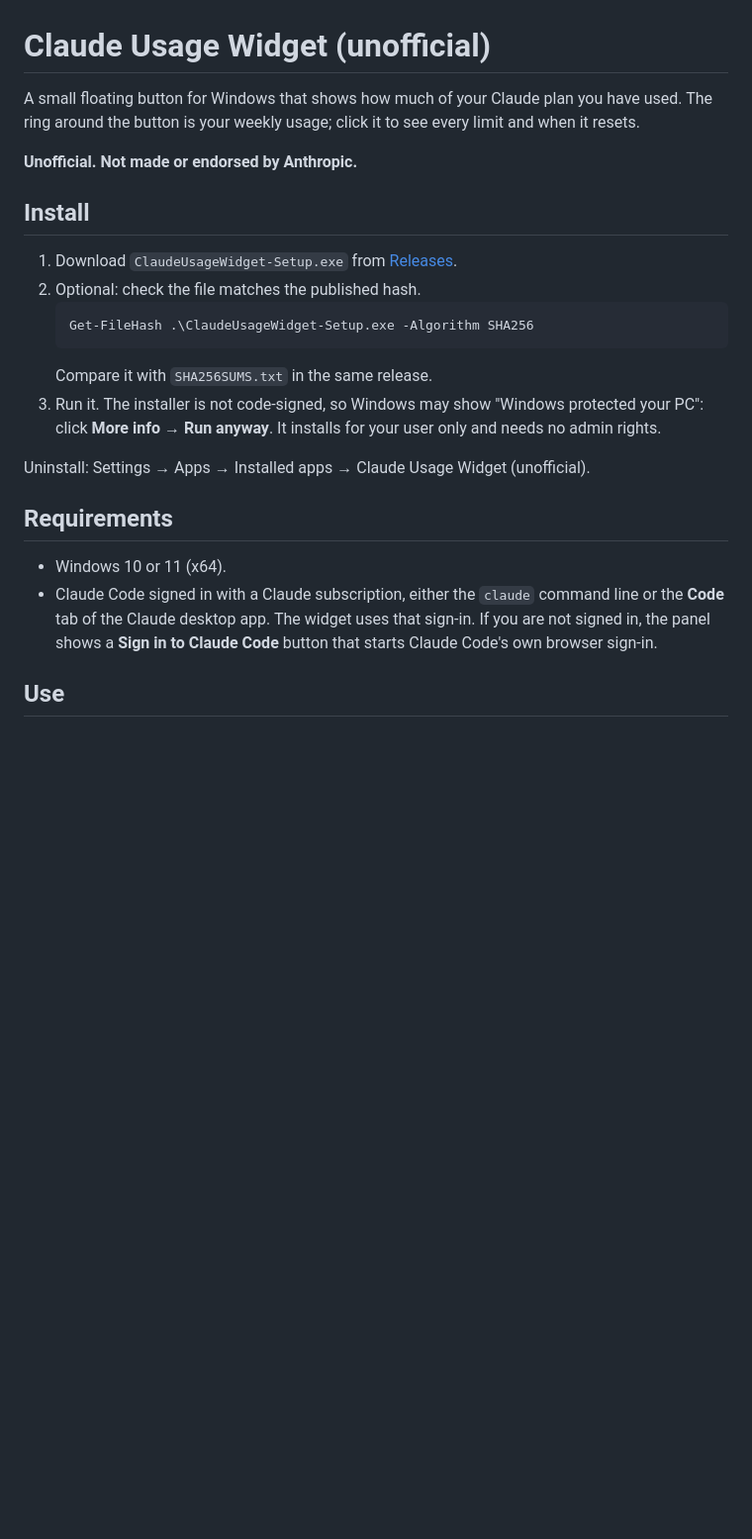
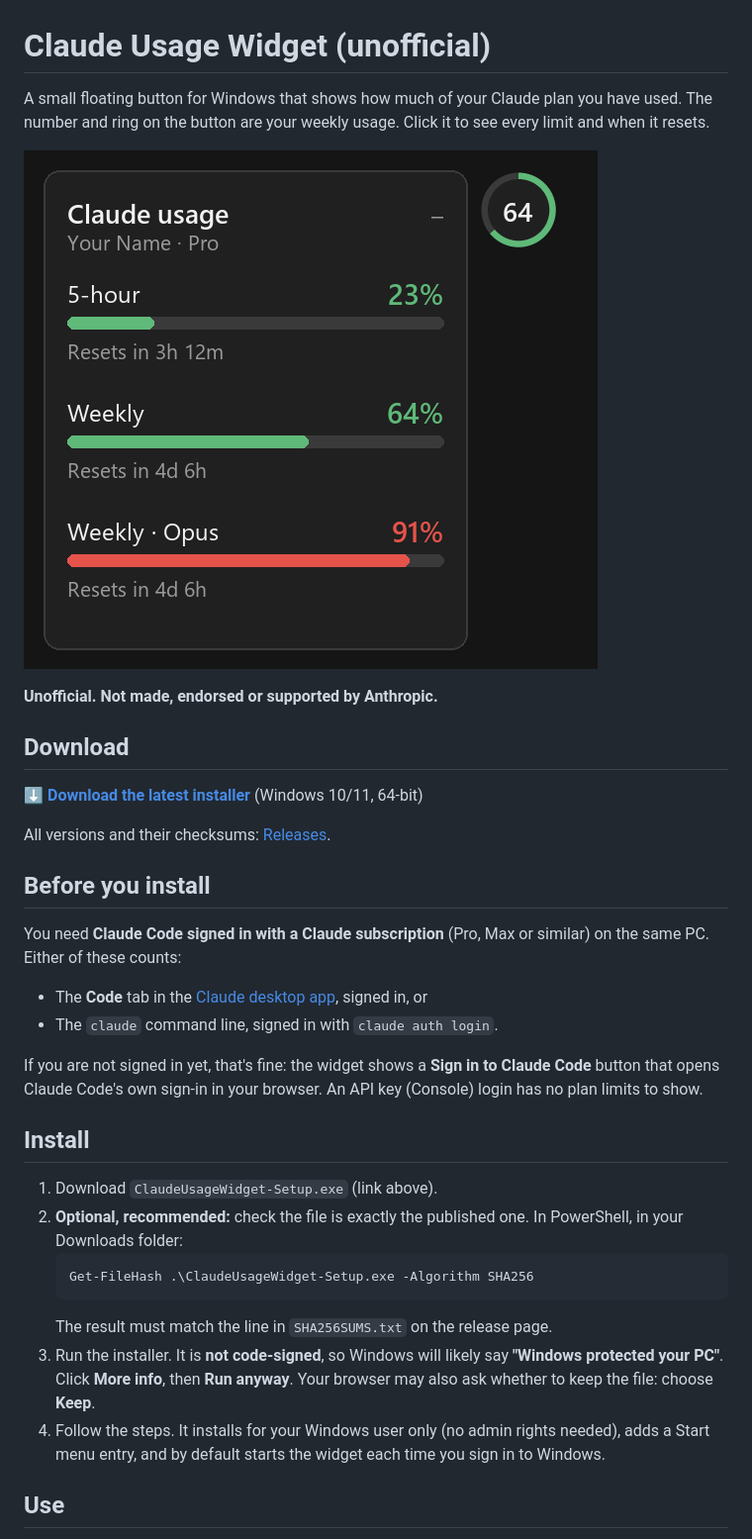
Before and after one commit to lowjinghong29/claude-usage-widget, a Markdown page: README.md, the part around one of its changes. Shown at 99% size. GitHub-like rendering; pictures changed too: docs/screenshot.png (added); blank space fills up the shorter version.

````diff
--- a/README.md
+++ b/README.md
@@ -1,29 +1,41 @@
 # Claude Usage Widget (unofficial)
 
 A small floating button for Windows that shows how much of your Claude plan you have used.
-The ring around the button is your weekly usage; click it to see every limit and when it resets.
+The number and ring on the button are your weekly usage. Click it to see every limit and when it resets.
 
-**Unofficial. Not made or endorsed by Anthropic.**
+![The widget: a round button showing 64, next to a panel listing 5-hour 23%, Weekly 64% and Weekly · Opus 91% with reset times](docs/screenshot.png)
+
+**Unofficial. Not made, endorsed or supported by Anthropic.**
+
+## Download
+
+**[⬇ Download the latest installer](https://github.com/lowjinghong29/claude-usage-widget/releases/latest/download/ClaudeUsageWidget-Setup.exe)** (Windows 10/11, 64-bit)
+
+All versions and their checksums: [Releases](https://github.com/lowjinghong29/claude-usage-widget/releases).
+
+## Before you install
+
+You need **Claude Code signed in with a Claude subscription** (Pro, Max or similar) on the same PC.
+Either of these counts:
+
+- The **Code** tab in the [Claude desktop app](https://claude.ai/download), signed in, or
+- The `claude` command line, signed in with `claude auth login`.
+
+If you are not signed in yet, that's fine: the widget shows a **Sign in to Claude Code** button that
+opens Claude Code's own sign-in in your browser. An API key (Console) login has no plan limits to show.
 
 ## Install
 
-1. Download `ClaudeUsageWidget-Setup.exe` from [Releases](../../releases).
-2. Optional: check the file matches the published hash.
+1. Download `ClaudeUsageWidget-Setup.exe` (link above).
+2. **Optional, recommended:** check the file is exactly the published one. In PowerShell, in your Downloads folder:
    ```powershell
    Get-FileHash .\ClaudeUsageWidget-Setup.exe -Algorithm SHA256
    ```
-   Compare it with `SHA256SUMS.txt` in the same release.
-3. Run it. The installer is not code-signed, so Windows may show "Windows protected your PC":
-   click **More info → Run anyway**. It installs for your user only and needs no admin rights.
-
-Uninstall: Settings → Apps → Installed apps → Claude Usage Widget (unofficial).
-
-## Requirements
-
-- Windows 10 or 11 (x64).
-- Claude Code signed in with a Claude subscription, either the `claude` command line or the
-  **Code** tab of the Claude desktop app. The widget uses that sign-in. If you are not signed in,
-  the panel shows a **Sign in to Claude Code** button that starts Claude Code's own browser sign-in.
+   The result must match the line in `SHA256SUMS.txt` on the release page.
+3. Run the installer. It is **not code-signed**, so Windows will likely say **"Windows protected your PC"**.
+   Click **More info**, then **Run anyway**. Your browser may also ask whether to keep the file: choose **Keep**.
+4. Follow the steps. It installs for your Windows user only (no admin rights needed), adds a Start menu entry,
+   and by default starts the widget each time you sign in to Windows.
 
 ## Use
 
````
Also changed, not shown: other parts of README.md (+61 -17 lines), .github/ISSUE_TEMPLATE/bug_report.md (added, +22 -0 lines), CHANGELOG.md (added, +14 -0 lines), SECURITY.md (added, +28 -0 lines), 4 other files.
